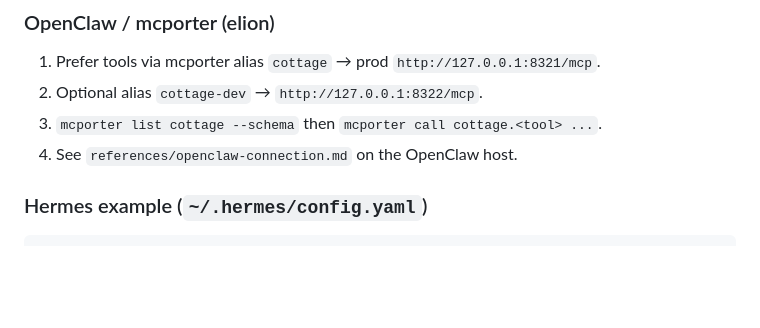
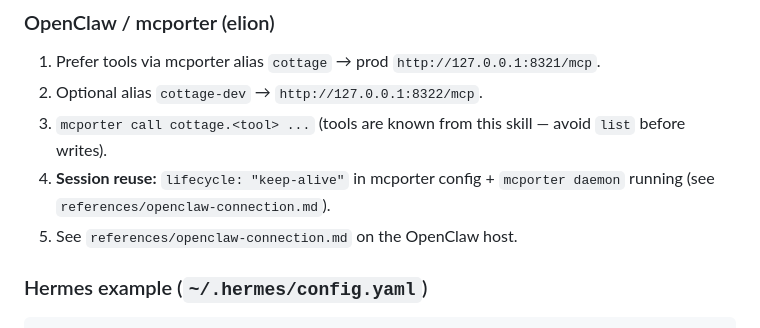
Before and after one commit to AlexeyKorzhebin/CottegeMonitoring, a Markdown page: skills/cottage-monitoring/SKILL.md, the part around the change. GitHub-like rendering; blank space fills up the shorter version.

Commit message:
docs: document mcporter keep-alive for cottage MCP session reuse
Avoid ListTools-before-write and note systemd mcporter-daemon so multi-step agent turns reuse one HTTP session.

Co-authored-by: Cursor <cursoragent@cursor.com>

```diff
--- a/skills/cottage-monitoring/SKILL.md
+++ b/skills/cottage-monitoring/SKILL.md
@@ -19,8 +19,9 @@ MCP/API bind to **loopback only** (`127.0.0.1`) on the elion host — no public
 
 1. Prefer tools via mcporter alias `cottage` → prod `http://127.0.0.1:8321/mcp`.
 2. Optional alias `cottage-dev` → `http://127.0.0.1:8322/mcp`.
-3. `mcporter list cottage --schema` then `mcporter call cottage.<tool> ...`.
-4. See `references/openclaw-connection.md` on the OpenClaw host.
+3. `mcporter call cottage.<tool> ...` (tools are known from this skill — avoid `list` before writes).
+4. **Session reuse:** `lifecycle: "keep-alive"` in mcporter config + `mcporter daemon` running (see `references/openclaw-connection.md`).
+5. See `references/openclaw-connection.md` on the OpenClaw host.
 
 ### Hermes example (`~/.hermes/config.yaml`)
 
```
Also changed, not shown: 1 other file.
